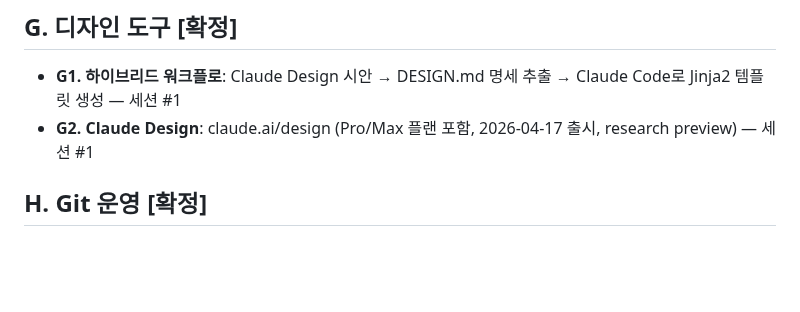
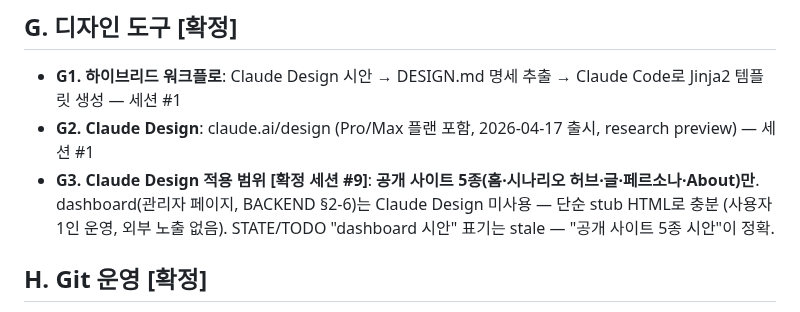
Before and after one commit to hangyundock/honsalim, a Markdown page: docs/DECISIONS.md, the part around the change. Rendered like a GitHub page; blank space fills up the shorter version.

Commit message:
[2026-05-29 #9] G3 신설 - Claude Design은 공개 사이트 5종만, dashboard는 stub

```diff
--- a/docs/DECISIONS.md
+++ b/docs/DECISIONS.md
@@ -82,6 +82,7 @@
 
 - **G1. 하이브리드 워크플로**: Claude Design 시안 → DESIGN.md 명세 추출 → Claude Code로 Jinja2 템플릿 생성 — 세션 #1
 - **G2. Claude Design**: claude.ai/design (Pro/Max 플랜 포함, 2026-04-17 출시, research preview) — 세션 #1
+- **G3. Claude Design 적용 범위 [확정 세션 #9]**: **공개 사이트 5종(홈·시나리오 허브·글·페르소나·About)만**. dashboard(관리자 페이지, BACKEND §2-6)는 Claude Design 미사용 — 단순 stub HTML로 충분 (사용자 1인 운영, 외부 노출 없음). STATE/TODO "dashboard 시안" 표기는 stale — "공개 사이트 5종 시안"이 정확.
 
 ## H. Git 운영 [확정]
 
```
Also changed, not shown: docs/STATE.md (+1 -1 lines), docs/TODO.md (+1 -1 lines).
